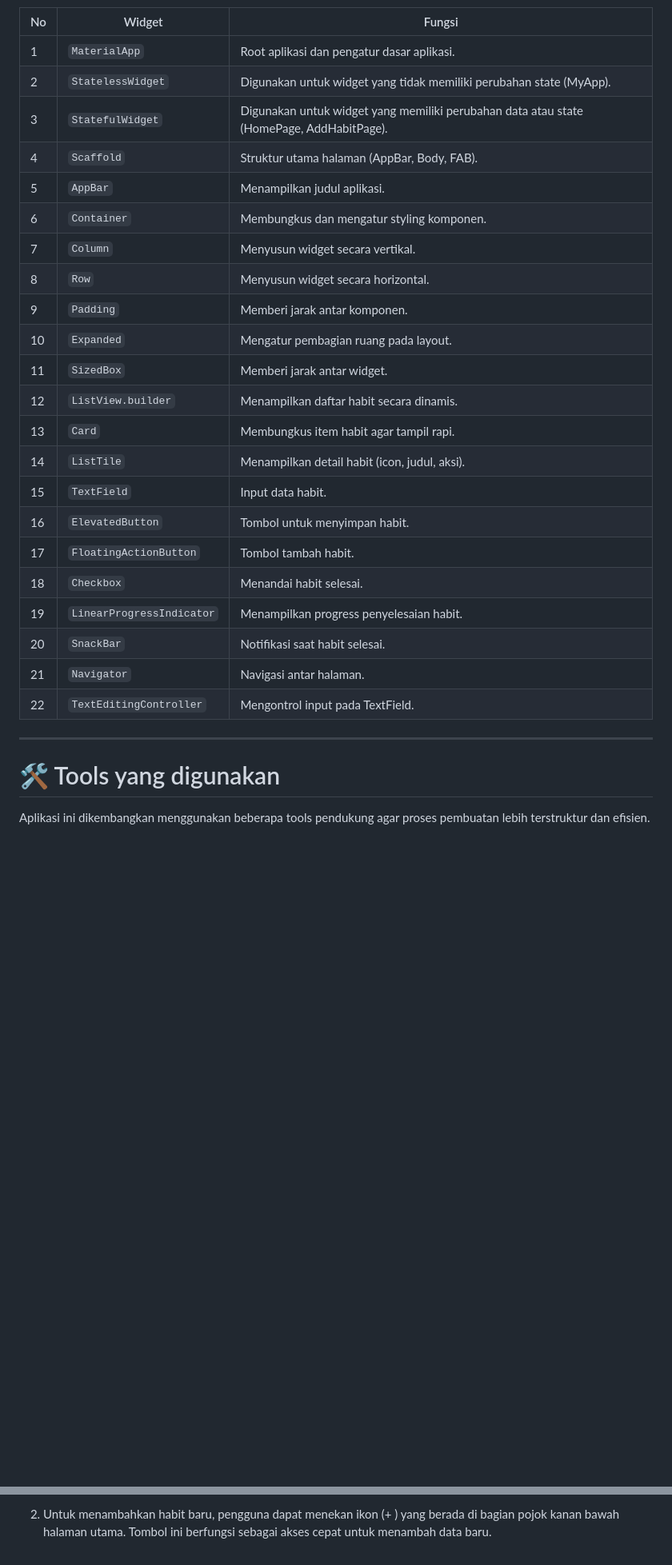
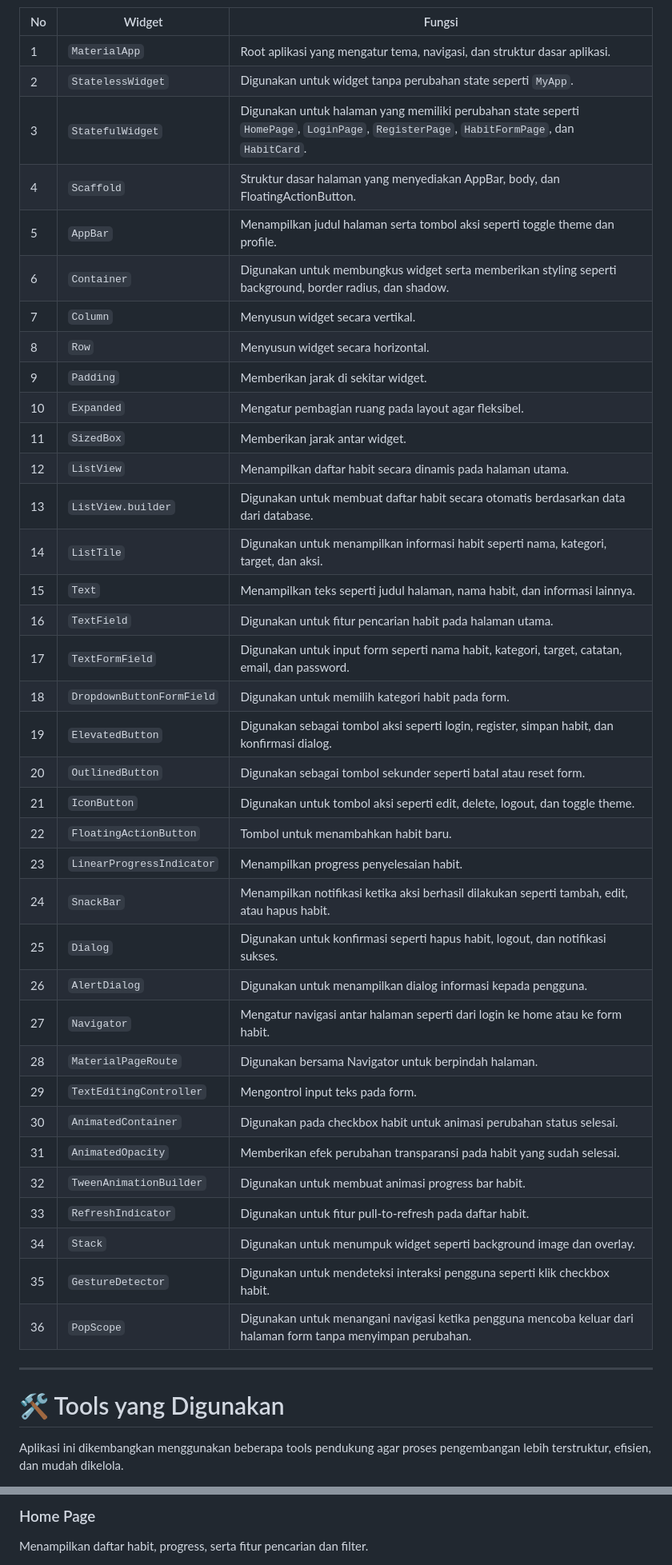
Before and after one commit to Zahraramadhani014/MINPRO2_PAB, a Markdown page: README.md, 2 parts joined by grey strips. Shown at 80% size. Rendered like a GitHub page; blank space fills up the shorter version.

```diff
--- a/README.md
+++ b/README.md
@@ -71,32 +105,46 @@
 
 | No | Widget | Fungsi |
 |----|--------|--------|
-| 1 | `MaterialApp` | Root aplikasi dan pengatur dasar aplikasi. |
-| 2 | `StatelessWidget` | Digunakan untuk widget yang tidak memiliki perubahan state (MyApp). |
-| 3 | `StatefulWidget` | Digunakan untuk widget yang memiliki perubahan data atau state (HomePage, AddHabitPage). |
-| 4 | `Scaffold` | Struktur utama halaman (AppBar, Body, FAB). |
-| 5 | `AppBar` | Menampilkan judul aplikasi. |
-| 6 | `Container` | Membungkus dan mengatur styling komponen. |
+| 1 | `MaterialApp` | Root aplikasi yang mengatur tema, navigasi, dan struktur dasar aplikasi. |
+| 2 | `StatelessWidget` | Digunakan untuk widget tanpa perubahan state seperti `MyApp`. |
+| 3 | `StatefulWidget` | Digunakan untuk halaman yang memiliki perubahan state seperti `HomePage`, `LoginPage`, `RegisterPage`, `HabitFormPage`, dan `HabitCard`. |
+| 4 | `Scaffold` | Struktur dasar halaman yang menyediakan AppBar, body, dan FloatingActionButton. |
+| 5 | `AppBar` | Menampilkan judul halaman serta tombol aksi seperti toggle theme dan profile. |
+| 6 | `Container` | Digunakan untuk membungkus widget serta memberikan styling seperti background, border radius, dan shadow. |
 | 7 | `Column` | Menyusun widget secara vertikal. |
 | 8 | `Row` | Menyusun widget secara horizontal. |
-| 9 | `Padding` | Memberi jarak antar komponen. |
-|10 | `Expanded` | Mengatur pembagian ruang pada layout. |
-|11 | `SizedBox` | Memberi jarak antar widget. |
-|12 | `ListView.builder` | Menampilkan daftar habit secara dinamis. |
-|13 | `Card` | Membungkus item habit agar tampil rapi. |
-|14 | `ListTile` | Menampilkan detail habit (icon, judul, aksi). |
-|15 | `TextField` | Input data habit. |
-|16 | `ElevatedButton` | Tombol untuk menyimpan habit. |
-|17 | `FloatingActionButton` | Tombol tambah habit. |
-|18 | `Checkbox` | Menandai habit selesai. |
-|19 | `LinearProgressIndicator` | Menampilkan progress penyelesaian habit. |
-|20 | `SnackBar` | Notifikasi saat habit selesai. |
-|21 | `Navigator` | Navigasi antar halaman. |
-|22 | `TextEditingController` | Mengontrol input pada TextField. |
+| 9 | `Padding` | Memberikan jarak di sekitar widget. |
+| 10 | `Expanded` | Mengatur pembagian ruang pada layout agar fleksibel. |
+| 11 | `SizedBox` | Memberikan jarak antar widget. |
+| 12 | `ListView` | Menampilkan daftar habit secara dinamis pada halaman utama. |
+| 13 | `ListView.builder` | Digunakan untuk membuat daftar habit secara otomatis berdasarkan data dari database. |
+| 14 | `ListTile` | Digunakan untuk menampilkan informasi habit seperti nama, kategori, target, dan aksi. |
+| 15 | `Text` | Menampilkan teks seperti judul halaman, nama habit, dan informasi lainnya. |
+| 16 | `TextField` | Digunakan untuk fitur pencarian habit pada halaman utama. |
+| 17 | `TextFormField` | Digunakan untuk input form seperti nama habit, kategori, target, catatan, email, dan password. |
+| 18 | `DropdownButtonFormField` | Digunakan untuk memilih kategori habit pada form. |
+| 19 | `ElevatedButton` | Digunakan sebagai tombol aksi seperti login, register, simpan habit, dan konfirmasi dialog. |
+| 20 | `OutlinedButton` | Digunakan sebagai tombol sekunder seperti batal atau reset form. |
+| 21 | `IconButton` | Digunakan untuk tombol aksi seperti edit, delete, logout, dan toggle theme. |
+| 22 | `FloatingActionButton` | Tombol untuk menambahkan habit baru. |
+| 23 | `LinearProgressIndicator` | Menampilkan progress penyelesaian habit. |
+| 24 | `SnackBar` | Menampilkan notifikasi ketika aksi berhasil dilakukan seperti tambah, edit, atau hapus habit. |
+| 25 | `Dialog` | Digunakan untuk konfirmasi seperti hapus habit, logout, dan notifikasi sukses. |
+| 26 | `AlertDialog` | Digunakan untuk menampilkan dialog informasi kepada pengguna. |
+| 27 | `Navigator` | Mengatur navigasi antar halaman seperti dari login ke home atau ke form habit. |
+| 28 | `MaterialPageRoute` | Digunakan bersama Navigator untuk berpindah halaman. |
+| 29 | `TextEditingController` | Mengontrol input teks pada form. |
+| 30 | `AnimatedContainer` | Digunakan pada checkbox habit untuk animasi perubahan status selesai. |
+| 31 | `AnimatedOpacity` | Memberikan efek perubahan transparansi pada habit yang sudah selesai. |
+| 32 | `TweenAnimationBuilder` | Digunakan untuk membuat animasi progress bar habit. |
+| 33 | `RefreshIndicator` | Digunakan untuk fitur pull-to-refresh pada daftar habit. |
+| 34 | `Stack` | Digunakan untuk menumpuk widget seperti background image dan overlay. |
+| 35 | `GestureDetector` | Digunakan untuk mendeteksi interaksi pengguna seperti klik checkbox habit. |
+| 36 | `PopScope` | Digunakan untuk menangani navigasi ketika pengguna mencoba keluar dari halaman form tanpa menyimpan perubahan. |
 
 ---
 
-# 🛠️ Tools yang digunakan
+# 🛠️ Tools yang Digunakan
 
-  Aplikasi ini dikembangkan menggunakan beberapa tools pendukung agar proses pembuatan lebih terstruktur dan efisien.
+Aplikasi ini dikembangkan menggunakan beberapa tools pendukung agar proses pengembangan lebih terstruktur, efisien, dan mudah dikelola.
 
@@ -144,3 +211,4 @@
 
-2. Untuk menambahkan habit baru, pengguna dapat menekan ikon (+ ) yang berada di bagian pojok kanan bawah halaman utama. Tombol ini berfungsi sebagai akses cepat untuk menambah data baru.
+### Home Page
+Menampilkan daftar habit, progress, serta fitur pencarian dan filter.
 
```
Also changed, not shown: other parts of README.md (+192 -64 lines).
